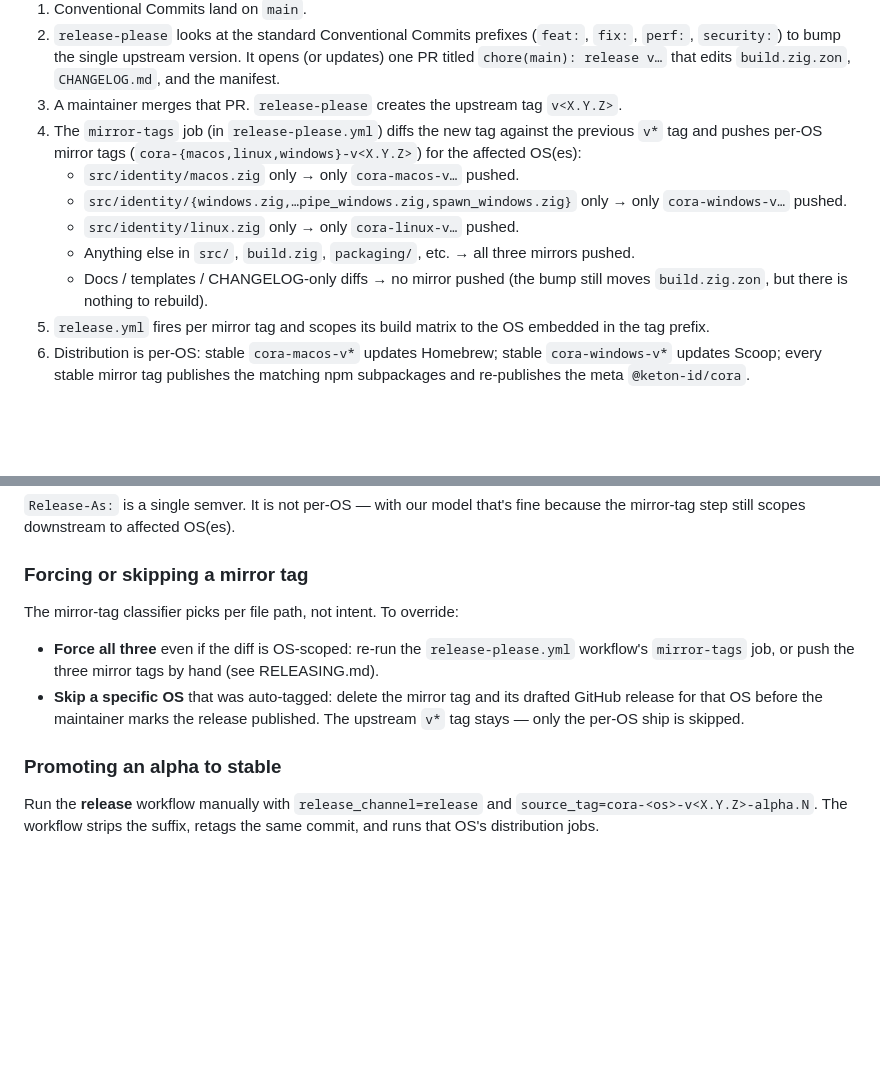
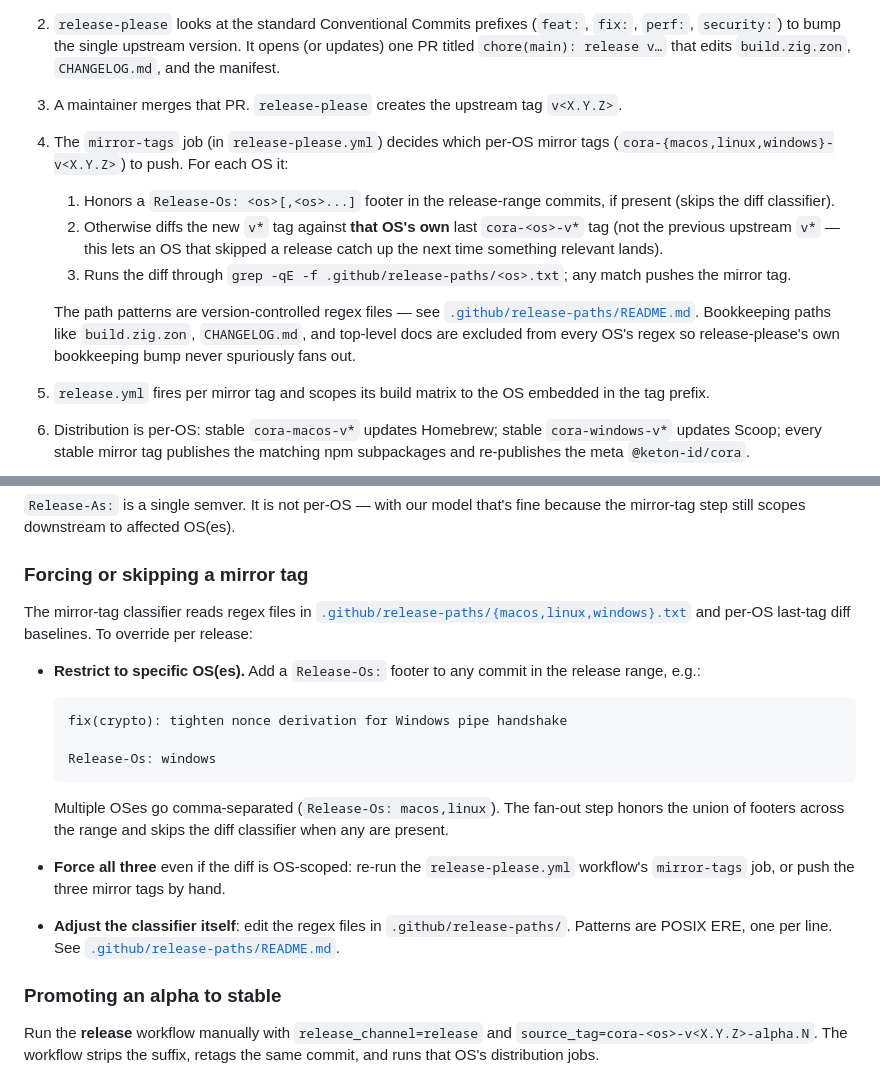
Before and after one commit to keton-id/cora, a Markdown page: CONTRIBUTING.md, 2 parts joined by grey strips. Drawn GitHub-style; blank space fills up the shorter version.

````diff
--- a/CONTRIBUTING.md
+++ b/CONTRIBUTING.md
@@ -233,17 +233,24 @@ summary below is enough to understand how your commits land.
    `CHANGELOG.md`, and the manifest.
 3. A maintainer merges that PR. `release-please` creates the upstream
    tag `v<X.Y.Z>`.
-4. The `mirror-tags` job (in `release-please.yml`) diffs the new tag
-   against the previous `v*` tag and pushes per-OS mirror tags
-   (`cora-{macos,linux,windows}-v<X.Y.Z>`) for the affected OS(es):
-   - `src/identity/macos.zig` only → only `cora-macos-v…` pushed.
-   - `src/identity/{windows.zig,…pipe_windows.zig,spawn_windows.zig}`
-     only → only `cora-windows-v…` pushed.
-   - `src/identity/linux.zig` only → only `cora-linux-v…` pushed.
-   - Anything else in `src/`, `build.zig`, `packaging/`, etc. → all
-     three mirrors pushed.
-   - Docs / templates / CHANGELOG-only diffs → no mirror pushed (the
-     bump still moves `build.zig.zon`, but there is nothing to rebuild).
+4. The `mirror-tags` job (in `release-please.yml`) decides which
+   per-OS mirror tags (`cora-{macos,linux,windows}-v<X.Y.Z>`) to push.
+   For each OS it:
+   1. Honors a `Release-Os: <os>[,<os>...]` footer in the release-range
+      commits, if present (skips the diff classifier).
+   2. Otherwise diffs the new `v*` tag against **that OS's own** last
+      `cora-<os>-v*` tag (not the previous upstream `v*` — this lets an
+      OS that skipped a release catch up the next time something
+      relevant lands).
+   3. Runs the diff through
+      `grep -qE -f .github/release-paths/<os>.txt`; any match pushes
+      the mirror tag.
+
+   The path patterns are version-controlled regex files — see
+   [`.github/release-paths/README.md`](.github/release-paths/README.md).
+   Bookkeeping paths like `build.zig.zon`, `CHANGELOG.md`, and top-level
+   docs are excluded from every OS's regex so release-please's own
+   bookkeeping bump never spuriously fans out.
 5. `release.yml` fires per mirror tag and scopes its build matrix to
    the OS embedded in the tag prefix.
 6. Distribution is per-OS: stable `cora-macos-v*` updates Homebrew;
@@ -267,15 +274,30 @@ affected OS(es).
 
 ### Forcing or skipping a mirror tag
 
-The mirror-tag classifier picks per file path, not intent. To override:
+The mirror-tag classifier reads regex files in
+[`.github/release-paths/{macos,linux,windows}.txt`](.github/release-paths/)
+and per-OS last-tag diff baselines. To override per release:
+
+- **Restrict to specific OS(es).** Add a `Release-Os:` footer to any
+  commit in the release range, e.g.:
+
+  ```
+  fix(crypto): tighten nonce derivation for Windows pipe handshake
+
+  Release-Os: windows
+  ```
+
+  Multiple OSes go comma-separated (`Release-Os: macos,linux`). The
+  fan-out step honors the union of footers across the range and skips
+  the diff classifier when any are present.
 
 - **Force all three** even if the diff is OS-scoped: re-run the
-  `release-please.yml` workflow's `mirror-tags` job, or push the three
-  mirror tags by hand (see RELEASING.md).
-- **Skip a specific OS** that was auto-tagged: delete the mirror tag
-  and its drafted GitHub release for that OS before the maintainer
-  marks the release published. The upstream `v*` tag stays — only the
-  per-OS ship is skipped.
+  `release-please.yml` workflow's `mirror-tags` job, or push the
+  three mirror tags by hand.
+
+- **Adjust the classifier itself**: edit the regex files in
+  `.github/release-paths/`. Patterns are POSIX ERE, one per line.
+  See [`.github/release-paths/README.md`](.github/release-paths/README.md).
 
 ### Promoting an alpha to stable
 
````
Also changed, not shown: .github/PULL_REQUEST_TEMPLATE.md (+14 -10 lines), RELEASING.md (+75 -34 lines).
